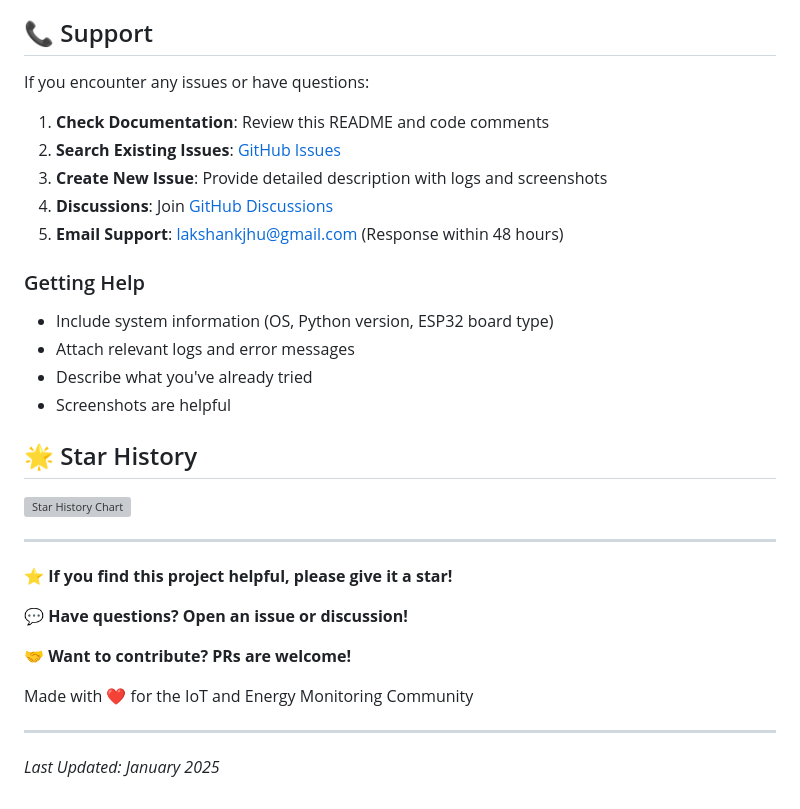
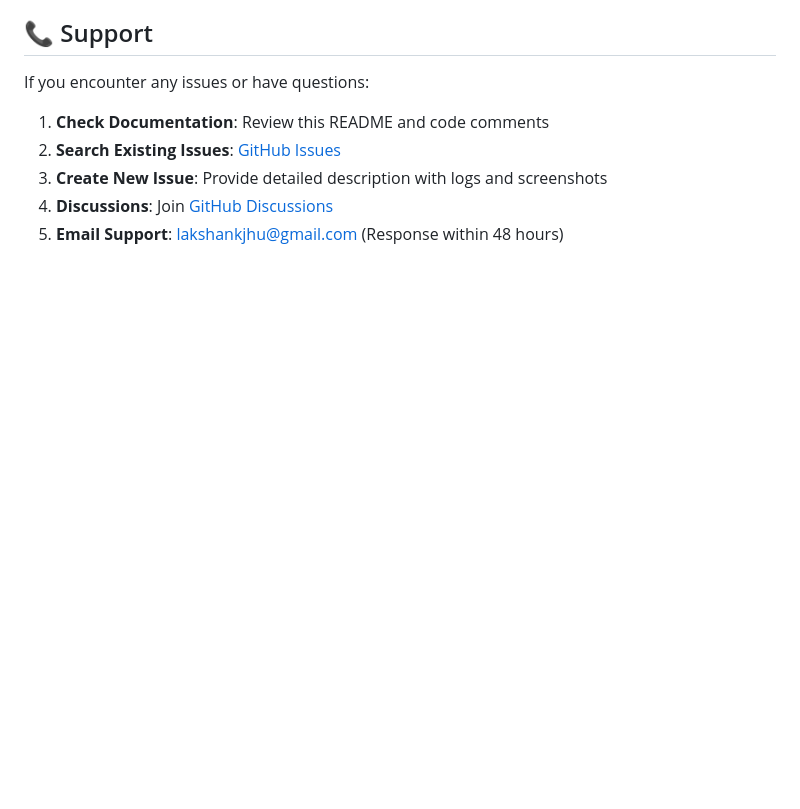
Before and after one commit to Udithalakshan/flask-esp32-power-monitor, a Markdown page: README.md, the part around the change. Drawn GitHub-style; blank space fills up the shorter version; grey boxes are pictures that could not be loaded.

```diff
--- a/README.md
+++ b/README.md
@@ -650,27 +650,3 @@ If you encounter any issues or have questions:
 3. **Create New Issue**: Provide detailed description with logs and screenshots
 4. **Discussions**: Join [GitHub Discussions](https://github.com/Udithalakshan/three-phase-power-monitor/discussions)
 5. **Email Support**: lakshankjhu@gmail.com (Response within 48 hours)
-
-### Getting Help
-- Include system information (OS, Python version, ESP32 board type)
-- Attach relevant logs and error messages
-- Describe what you've already tried
-- Screenshots are helpful
-
-## 🌟 Star History
-
-[![Star History Chart](https://api.star-history.com/svg?repos=Udithalakshan/three-phase-power-monitor&type=Date)](https://star-history.com/#Udithalakshan/three-phase-power-monitor&Date)
-
----
-
-**⭐ If you find this project helpful, please give it a star!**
-
-**💬 Have questions? Open an issue or discussion!**
-
-**🤝 Want to contribute? PRs are welcome!**
-
-Made with ❤️ for the IoT and Energy Monitoring Community
-
----
-
-*Last Updated: January 2025*
```
